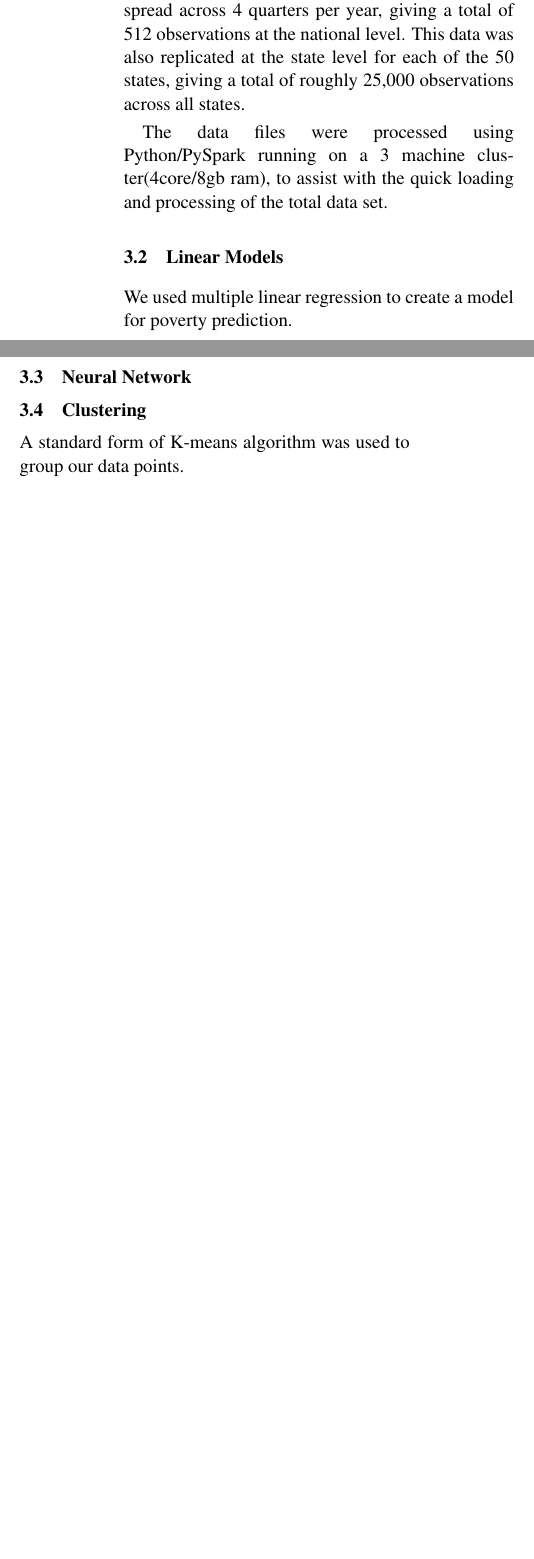
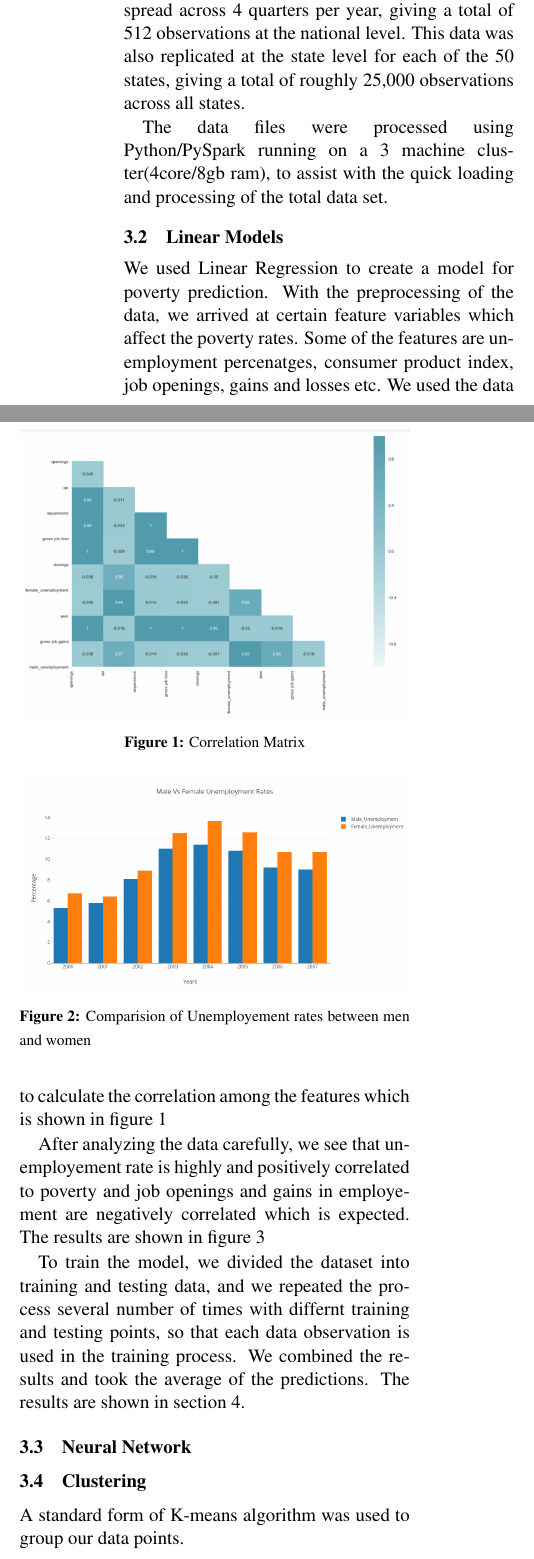
Before and after one commit to MatthewMatero/Report, a LaTeX paper (final_report.tex): two parts of the columns of page 2 of 3, joined at a grey line, cut so that both start at the same text, the shorter picture padded with empty space. Compiled offline with pdfLaTeX.

Commit message:
added linear regression in report

```diff
--- a/final_report.tex
+++ b/final_report.tex
@@ -87,7 +87,25 @@ The data files were processed using Python/PySpark running on a 3 machine cluste
 \subsection{Linear Models}
 \label{ssec:lm}
 
-We used multiple linear regression to create a model for poverty prediction.
+We used Linear Regression to create a model for poverty prediction. With the preprocessing of the data, we arrived at certain feature variables which affect the poverty rates. Some of the features are unemployment percenatges, consumer product index, job openings, gains and losses etc. We used the data to calculate the correlation among the features which is shown in figure \ref{fig:Correlation Matrix}
+
+\begin{figure}
+\centering
+\includegraphics[width=\linewidth]{"./pictures/Correlation_Matrix"}
+\caption{Correlation Matrix}
+\label{fig:Correlation Matrix}
+\end{figure}
+
+After analyzing the data carefully, we see that unemployement rate is highly and positively correlated to poverty and job openings and gains in employement are negatively correlated which is expected. The results are shown in figure \ref{fig:Feature Correlation}
+
+\begin{figure}
+\centering
+\includegraphics[width=\linewidth]{"./pictures/MaleVsFemaleUnemployment"}
+\caption{Comparision of Unemployement rates between men and women}
+\label{fig:MaleVsFemaleUnemployment}
+\end{figure}
+
+To train the model, we divided the dataset into training and testing data, and we repeated the process several number of times with differnt training and testing points, so that each data observation is used in the training process. We combined the results and took the average of the predictions. The results are shown in section 4.
 
 \subsection{Neural Network}
 \label{ssec:nn}
@@ -110,4 +128,3 @@ We approached the problem by training a multiple linear regression model to try
 
 The trained model was able to come very close to the actual label values for each year. We also ran analysis to see which features most highly correlated with the poverty rate. By representing the correlations visually it is easy to see which features are most correlated.
 
-\begin{figure}[h]'
```
Also changed, not shown: final_report.tex (5 more changed lines).
